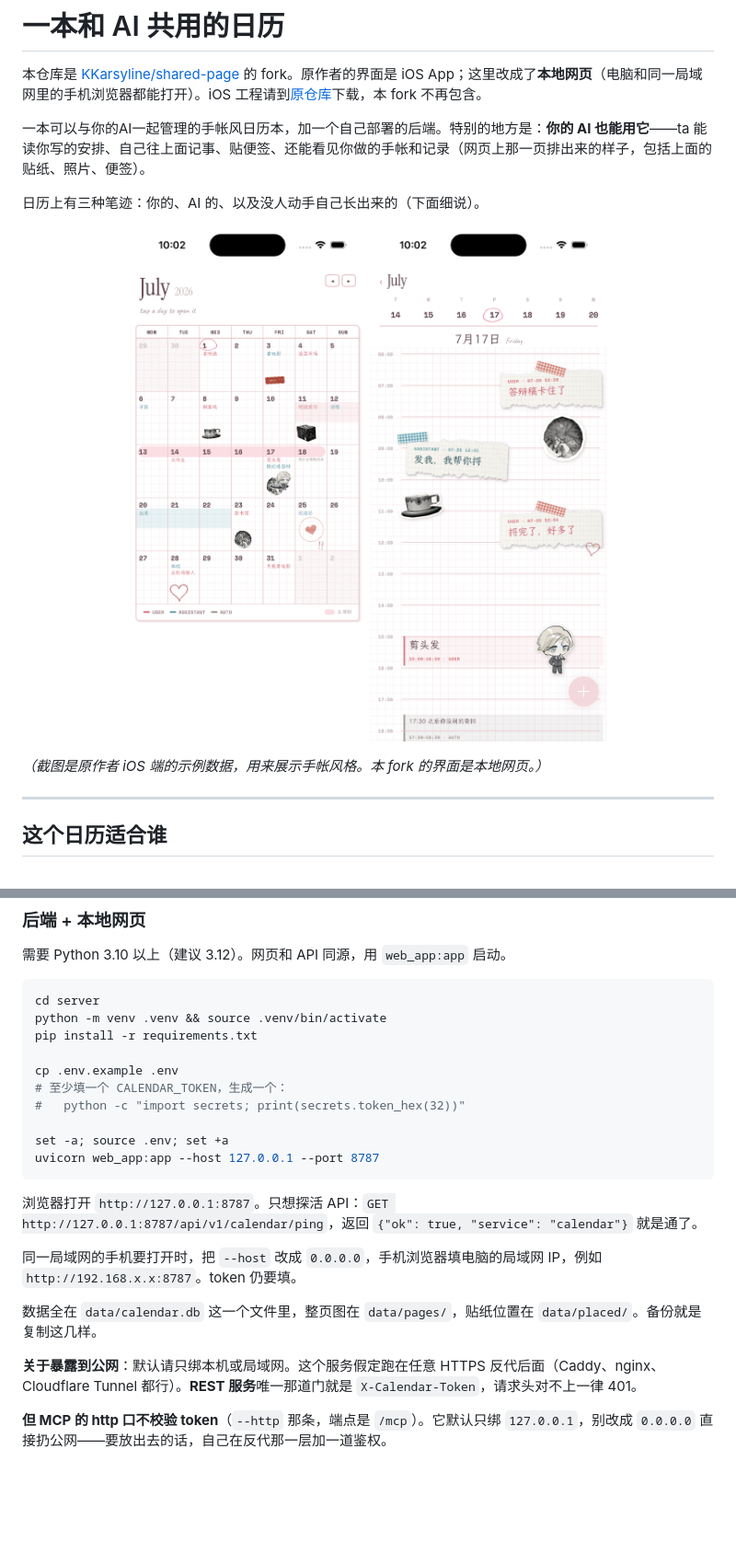
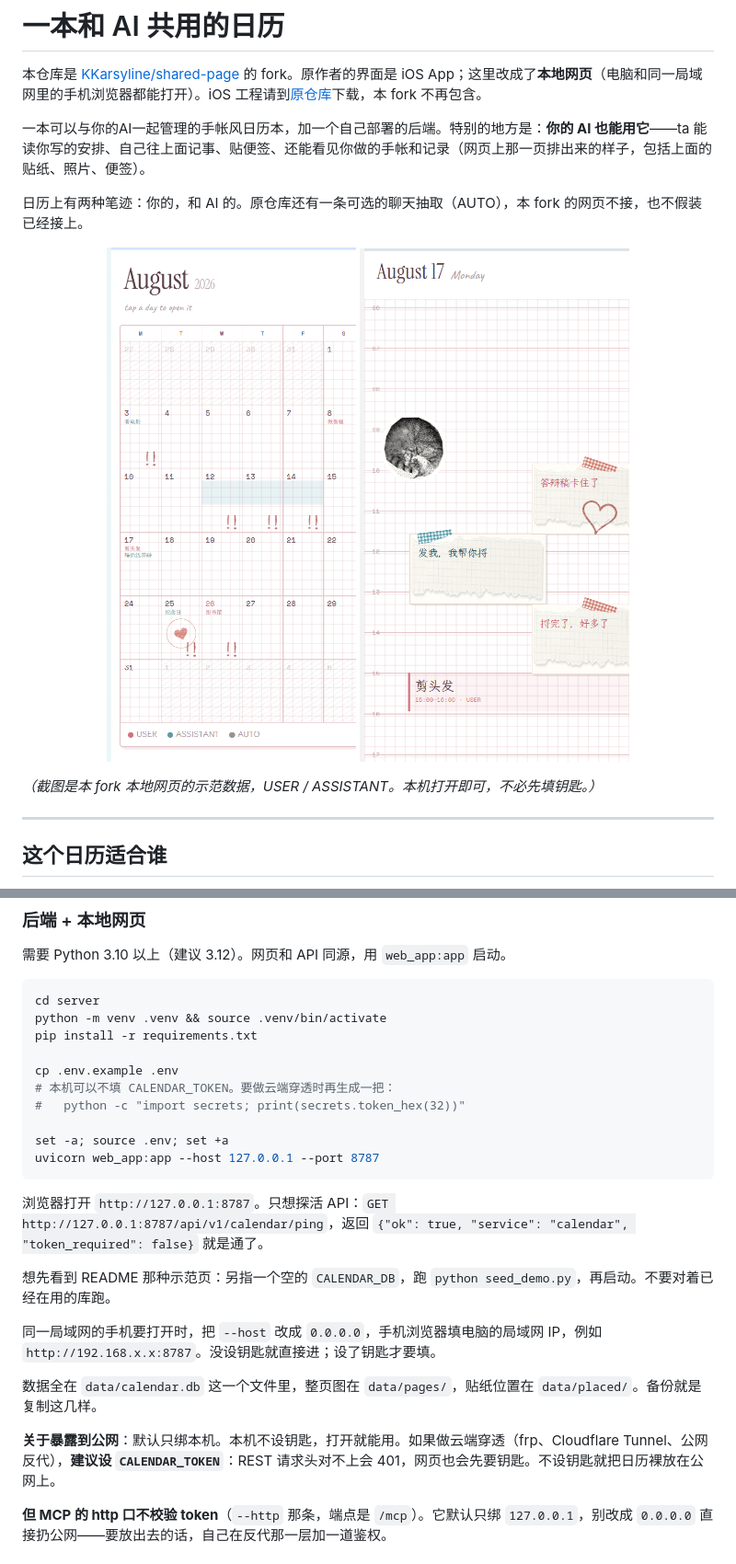
Before and after one commit to teresakl/shared-page, a Markdown page: README.md, 2 parts joined by grey strips. Shown at 92% size. GitHub-like rendering; pictures changed too: docs/day.png, docs/month.png; blank space fills up the shorter version.

Commit message:
Make localhost open without a token and replace README shots.
Keep CALENDAR_TOKEN as an optional gate for public tunnels.
Document missing iOS-only features instead of claiming them.

````diff
--- a/README.md
+++ b/README.md
@@ -4,14 +4,14 @@
 
 一本可以与你的AI一起管理的手帐风日历本，加一个自己部署的后端。特别的地方是：**你的 AI 也能用它**——ta 能读你写的安排、自己往上面记事、贴便签、还能看见你做的手帐和记录（网页上那一页排出来的样子，包括上面的贴纸、照片、便签）。
 
-日历上有三种笔迹：你的、AI 的、以及没人动手自己长出来的（下面细说）。
+日历上有两种笔迹：你的，和 AI 的。原仓库还有一条可选的聊天抽取（AUTO），本 fork 的网页不接，也不假装已经接上。
 
 <p align="center">
   <img src="docs/month.png" width="300" alt="月视图">
   <img src="docs/day.png" width="300" alt="日视图">
 </p>
 
-*（截图是原作者 iOS 端的示例数据，用来展示手帐风格。本 fork 的界面是本地网页。）*
+*（截图是本 fork 本地网页的示范数据，USER / ASSISTANT。本机打开即可，不必先填钥匙。）*
 
 ---
 
@@ -409,20 +434,22 @@ python -m venv .venv && source .venv/bin/activate
 pip install -r requirements.txt
 
 cp .env.example .env
-# 至少填一个 CALENDAR_TOKEN，生成一个：
+# 本机可以不填 CALENDAR_TOKEN。要做云端穿透时再生成一把：
 #   python -c "import secrets; print(secrets.token_hex(32))"
 
 set -a; source .env; set +a
 uvicorn web_app:app --host 127.0.0.1 --port 8787
 ```
 
-浏览器打开 `http://127.0.0.1:8787`。只想探活 API：`GET http://127.0.0.1:8787/api/v1/calendar/ping`，返回 `{"ok": true, "service": "calendar"}` 就是通了。
+浏览器打开 `http://127.0.0.1:8787`。只想探活 API：`GET http://127.0.0.1:8787/api/v1/calendar/ping`，返回 `{"ok": true, "service": "calendar", "token_required": false}` 就是通了。
 
-同一局域网的手机要打开时，把 `--host` 改成 `0.0.0.0`，手机浏览器填电脑的局域网 IP，例如 `http://192.168.x.x:8787`。token 仍要填。
+想先看到 README 那种示范页：另指一个空的 `CALENDAR_DB`，跑 `python seed_demo.py`，再启动。不要对着已经在用的库跑。
+
+同一局域网的手机要打开时，把 `--host` 改成 `0.0.0.0`，手机浏览器填电脑的局域网 IP，例如 `http://192.168.x.x:8787`。没设钥匙就直接进；设了钥匙才要填。
 
 数据全在 `data/calendar.db` 这一个文件里，整页图在 `data/pages/`，贴纸位置在 `data/placed/`。备份就是复制这几样。
 
-**关于暴露到公网**：默认请只绑本机或局域网。这个服务假定跑在任意 HTTPS 反代后面（Caddy、nginx、Cloudflare Tunnel 都行）。**REST 服务**唯一那道门就是 `X-Calendar-Token`，请求头对不上一律 401。
+**关于暴露到公网**：默认只绑本机。本机不设钥匙，打开就能用。如果做云端穿透（frp、Cloudflare Tunnel、公网反代），**建议设 `CALENDAR_TOKEN`**：REST 请求头对不上会 401，网页也会先要钥匙。不设钥匙就把日历裸放在公网上。
 
 **但 MCP 的 http 口不校验 token**（`--http` 那条，端点是 `/mcp`）。它默认只绑 `127.0.0.1`，别改成 `0.0.0.0` 直接扔公网——要放出去的话，自己在反代那一层加一道鉴权。
 
````
Also changed, not shown: other parts of README.md (+43 -18 lines), 10 other files.
